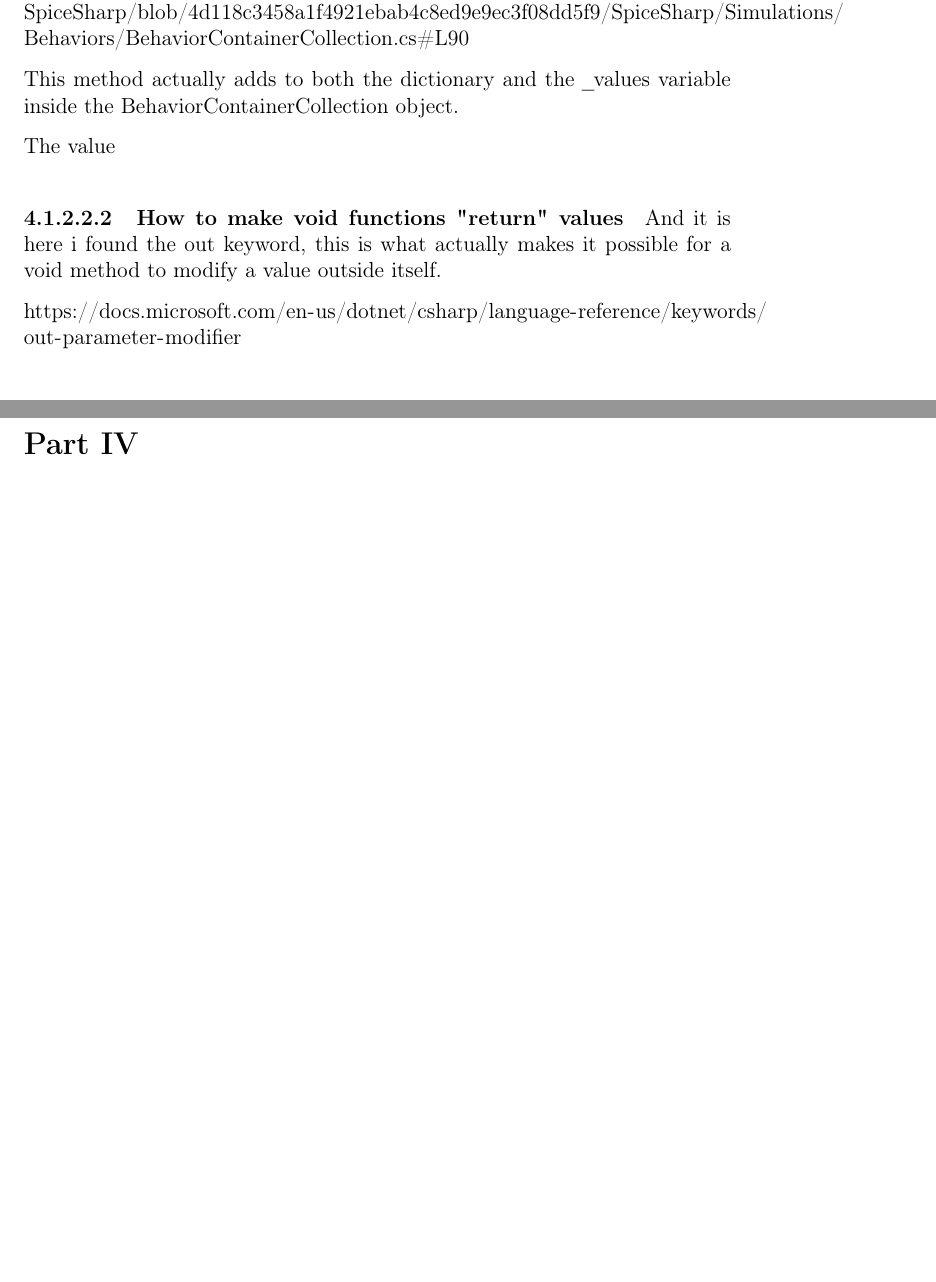
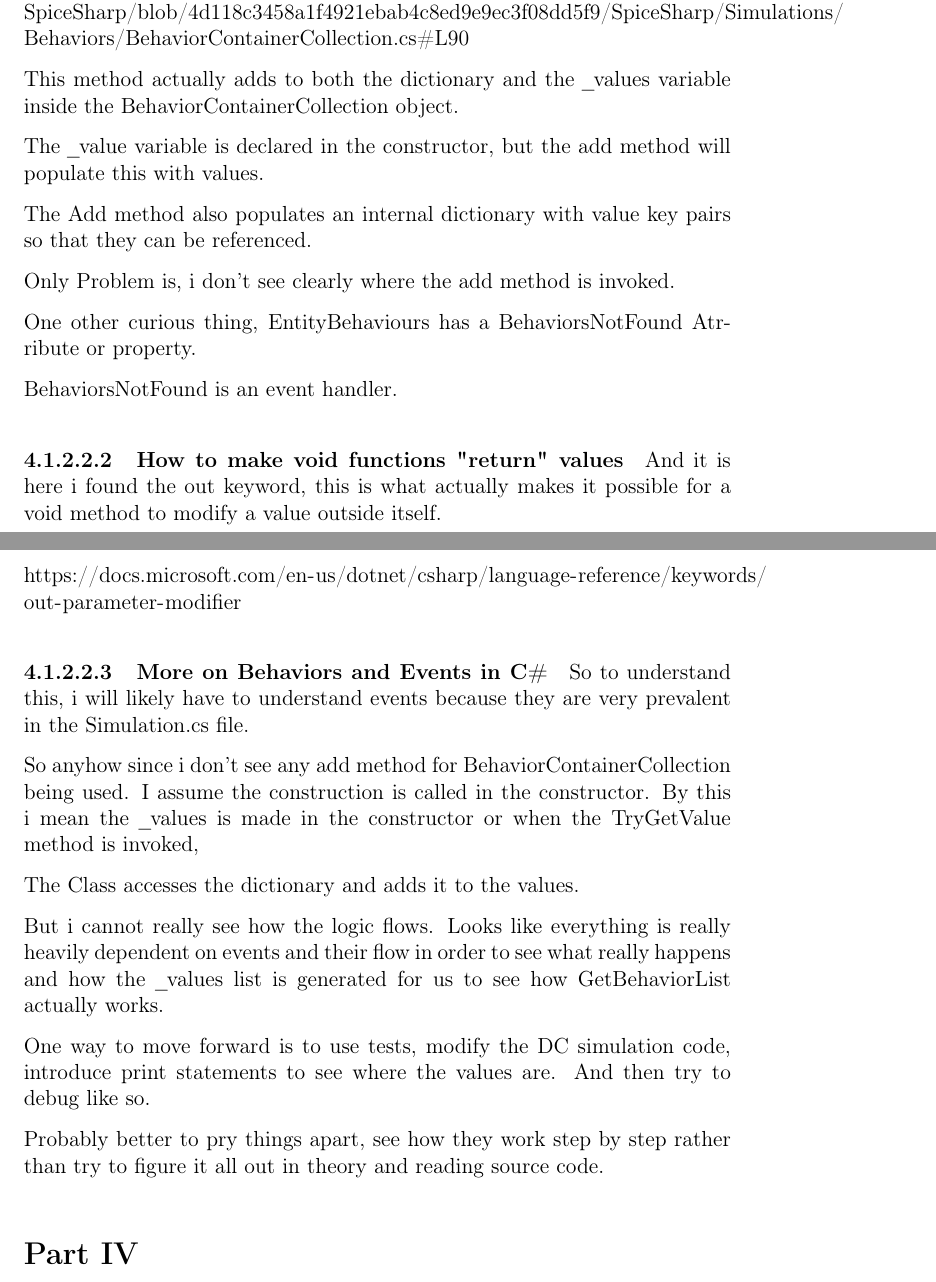
Before and after one commit to theodoreOnzGit/spiceSharpFluidFlowSolver, a LaTeX document (documentation/theory/sourceCodeExploration.tex): two parts of pages 23 and 24 of 27 before the commit and two parts of pages 23 and 24 of 28 after it, joined at a grey line, cut so that both start at the same text, the shorter picture padded with empty space. Compiled offline with pdfLaTeX.

Commit message:
next steps for investigating simulation and IBiasingSimulation Complete

```diff
--- a/documentation/theory/sourceCodeExploration.tex
+++ b/documentation/theory/sourceCodeExploration.tex
@@ -909,7 +909,16 @@ One clue is that the Add method in line 90
 
 This method actually adds to both the dictionary and the \_values variable inside the BehaviorContainerCollection object.
 
-The value
+The \_value variable is declared in the constructor, but the add method will populate this with values.
+
+The Add method also  populates an internal dictionary with value key pairs so that they can be referenced.
+
+Only Problem is, i don't see clearly where the add method is invoked.
+
+One other curious thing, EntityBehaviours has a BehaviorsNotFound Atrribute or property.
+
+BehaviorsNotFound is an event handler.
+
 \subparagraph[Void functions can return change values of referenced variables using the out keyword]{How to make void functions "return" values}
 And it is here i found the out keyword, this is what actually makes it possible
 for a void method to modify a value outside itself.
@@ -917,10 +926,31 @@ for a void method to modify a value outside itself.
 \url{https://docs.microsoft.com/en-us/dotnet/csharp/language-reference/keywords/out-parameter-modifier}
 
 
+\subparagraph{More on Behaviors and Events in C\#}
+
+So to understand this, i will likely have to understand events because they are
+very prevalent in the Simulation.cs file.
+
+
+So anyhow since i don't see any add method for BehaviorContainerCollection being used.
+I assume the construction is called in the constructor.
+By this i mean the \_values is made in the constructor or when the TryGetValue method is invoked,
+
+The Class accesses the dictionary and adds it to the values.
+
+But i cannot really see how the logic flows. Looks like everything is really heavily dependent on events and their flow
+in order to see what really happens and how the \_values list is generated
+for us to see how GetBehaviorList actually works.
+
+One way to move forward is to use tests, modify the DC simulation code,
+introduce print statements to see where the values are.
+And then try to debug like so.
+
+Probably better to pry things apart, see how they work step by step
+rather than try to figure it all out in theory and reading source code.
+
 \part{Matrix Solvers}
 Note we are solving for (in a 3x3 matrix case):
-
-
 
 $$ \begin{bmatrix}
 \frac{\partial f_1}{\partial x_1}  & \frac{\partial f_1}{\partial x_2}  & \frac{\partial f_1}{\partial x_3} \\
```
Also changed, not shown: documentation/theory/sourceCodeExploration.pdf, documentation/theory/sourceCodeExploration.tex (2 more changed lines).
